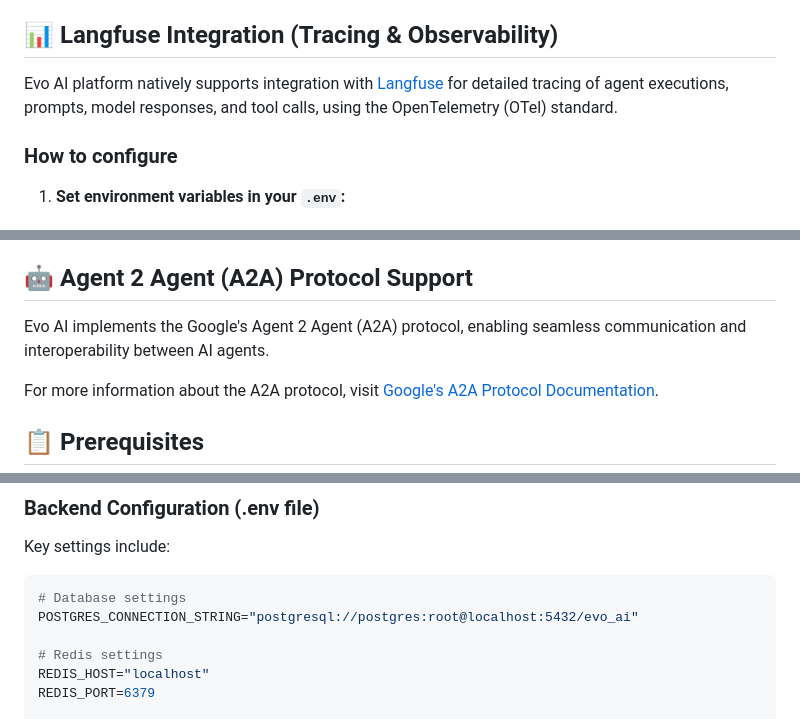
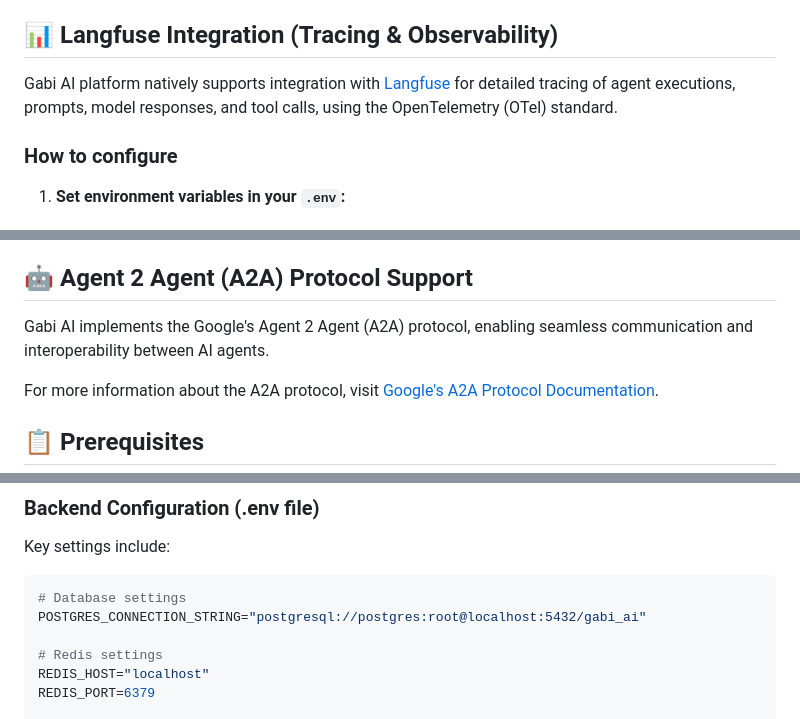
Before and after one commit to resper1965/Gabi-AI, a Markdown page: README.md, 3 parts joined by grey strips. Drawn GitHub-style.

````diff
--- a/README.md
+++ b/README.md
@@ -87,7 +87,7 @@ Executes a specific task using a target agent with structured task instructions.
 
 ## 📊 Langfuse Integration (Tracing & Observability)
 
-Evo AI platform natively supports integration with [Langfuse](https://langfuse.com/) for detailed tracing of agent executions, prompts, model responses, and tool calls, using the OpenTelemetry (OTel) standard.
+Gabi AI platform natively supports integration with [Langfuse](https://langfuse.com/) for detailed tracing of agent executions, prompts, model responses, and tool calls, using the OpenTelemetry (OTel) standard.
 
 ### How to configure
 
@@ -104,7 +104,7 @@ Evo AI platform natively supports integration with [Langfuse](https://langfuse.c
 
 ## 🤖 Agent 2 Agent (A2A) Protocol Support
 
-Evo AI implements the Google's Agent 2 Agent (A2A) protocol, enabling seamless communication and interoperability between AI agents.
+Gabi AI implements the Google's Agent 2 Agent (A2A) protocol, enabling seamless communication and interoperability between AI agents.
 
 For more information about the A2A protocol, visit [Google's A2A Protocol Documentation](https://google.github.io/A2A/).
 
@@ -329,7 +329,7 @@ Key settings include:
 
 ```bash
 # Database settings
-POSTGRES_CONNECTION_STRING="postgresql://postgres:root@localhost:5432/evo_ai"
+POSTGRES_CONNECTION_STRING="postgresql://postgres:root@localhost:5432/gabi_ai"
 
 # Redis settings
 REDIS_HOST="localhost"
````
Also changed, not shown: other parts of README.md (+7 -7 lines).
